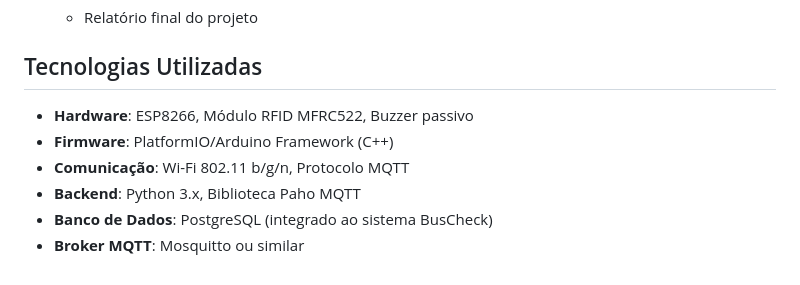
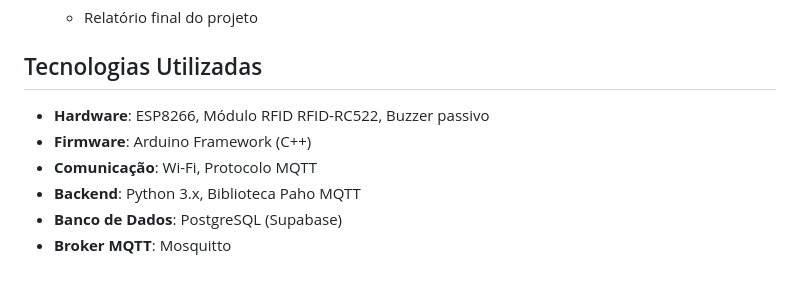
Before and after one commit to leandrosantino/buscheck-collector, a Markdown page: README.md, the part around the change printed below. Drawn GitHub-style.

```diff
--- a/README.md
+++ b/README.md
@@ -70,9 +70,9 @@ O projeto será desenvolvido por uma equipe de 5 pessoas.
 
 ## Tecnologias Utilizadas
 
-- **Hardware**: ESP8266, Módulo RFID MFRC522, Buzzer passivo
-- **Firmware**: PlatformIO/Arduino Framework (C++)
-- **Comunicação**: Wi-Fi 802.11 b/g/n, Protocolo MQTT
+- **Hardware**: ESP8266, Módulo RFID RFID-RC522, Buzzer passivo
+- **Firmware**: Arduino Framework (C++)
+- **Comunicação**: Wi-Fi, Protocolo MQTT
 - **Backend**: Python 3.x, Biblioteca Paho MQTT
-- **Banco de Dados**: PostgreSQL (integrado ao sistema BusCheck)
-- **Broker MQTT**: Mosquitto ou similar
+- **Banco de Dados**: PostgreSQL (Supabase)
+- **Broker MQTT**: Mosquitto
```
Also changed, not shown: other parts of README.md (+5 -5 lines), docs/RFID-collector.jpg (added), 5 other files.
